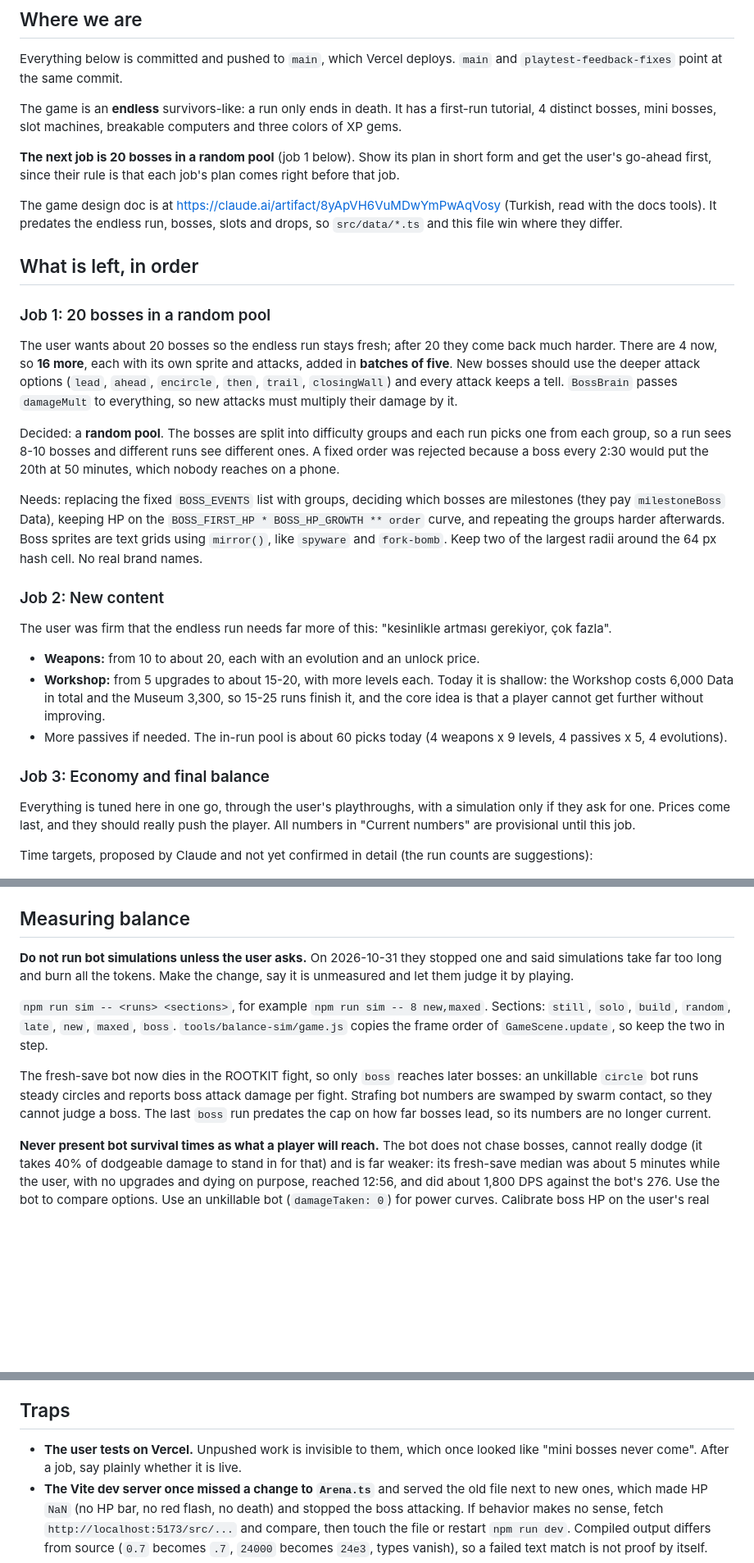
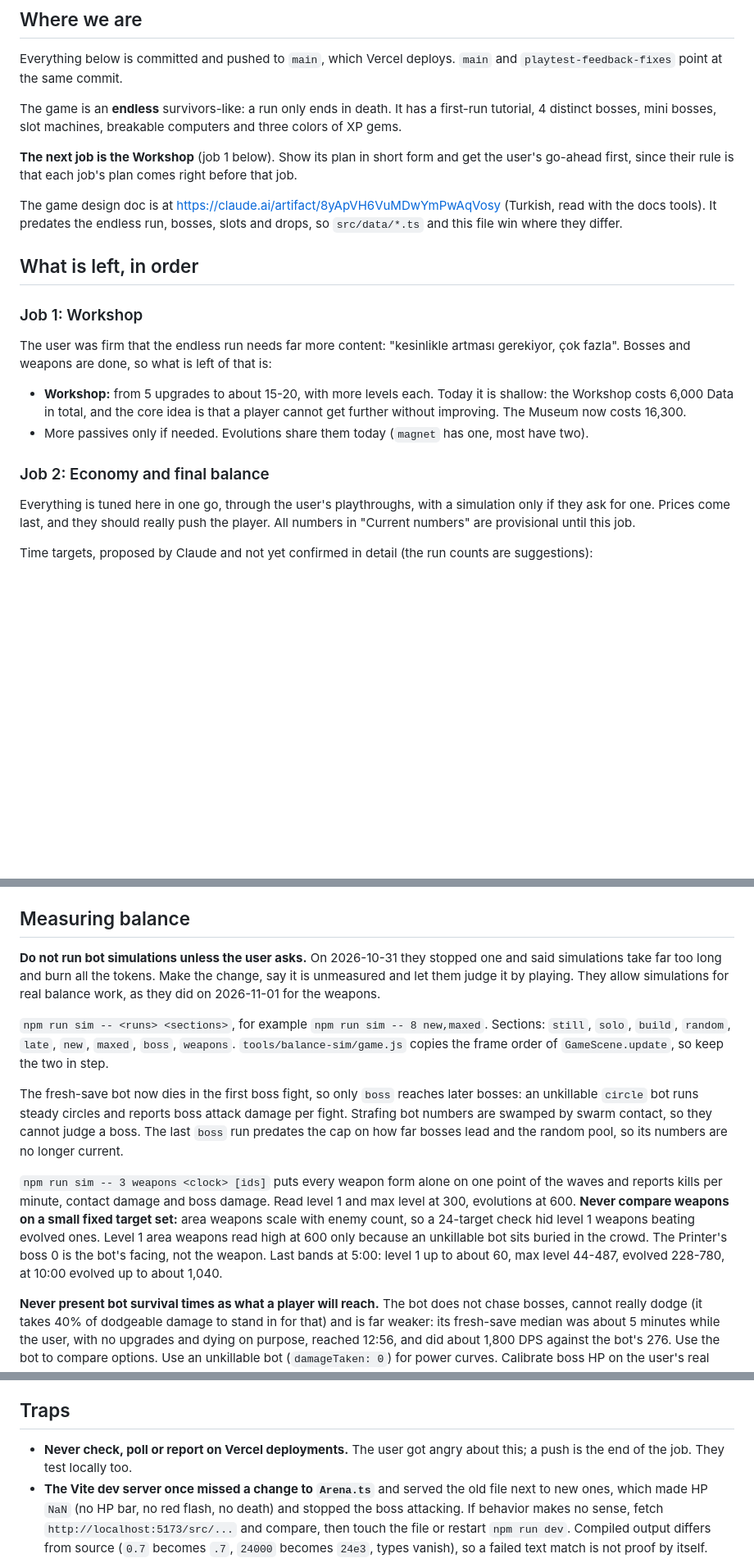
Before and after one commit to Zubeygir/computer-survivor, a Markdown page: HANDOFF.md, 3 parts joined by grey strips. Shown at 82% size. Rendered like a GitHub page; blank space fills up the shorter version.

Commit message:
Update the handoff for the bosses, weapons and balance pass
Co-Authored-By: Claude Opus 5.5 <noreply@anthropic.com>

```diff
--- a/HANDOFF.md
+++ b/HANDOFF.md
@@ -10,28 +10,19 @@ Everything below is committed and pushed to `main`, which Vercel deploys. `main`
 
 The game is an **endless** survivors-like: a run only ends in death. It has a first-run tutorial, 4 distinct bosses, mini bosses, slot machines, breakable computers and three colors of XP gems.
 
-**The next job is 20 bosses in a random pool** (job 1 below). Show its plan in short form and get the user's go-ahead first, since their rule is that each job's plan comes right before that job.
+**The next job is the Workshop** (job 1 below). Show its plan in short form and get the user's go-ahead first, since their rule is that each job's plan comes right before that job.
 
 The game design doc is at https://claude.ai/artifact/8yApVH6VuMDwYmPwAqVosy (Turkish, read with the docs tools). It predates the endless run, bosses, slots and drops, so `src/data/*.ts` and this file win where they differ.
 
 ## What is left, in order
 
-### Job 1: 20 bosses in a random pool
+### Job 1: Workshop
 
-The user wants about 20 bosses so the endless run stays fresh; after 20 they come back much harder. There are 4 now, so **16 more**, each with its own sprite and attacks, added in **batches of five**. New bosses should use the deeper attack options (`lead`, `ahead`, `encircle`, `then`, `trail`, `closingWall`) and every attack keeps a tell. `BossBrain` passes `damageMult` to everything, so new attacks must multiply their damage by it.
+The user was firm that the endless run needs far more content: "kesinlikle artması gerekiyor, çok fazla". Bosses and weapons are done, so what is left of that is:
+- **Workshop:** from 5 upgrades to about 15-20, with more levels each. Today it is shallow: the Workshop costs 6,000 Data in total, and the core idea is that a player cannot get further without improving. The Museum now costs 16,300.
+- More passives only if needed. Evolutions share them today (`magnet` has one, most have two).
 
-Decided: a **random pool**. The bosses are split into difficulty groups and each run picks one from each group, so a run sees 8-10 bosses and different runs see different ones. A fixed order was rejected because a boss every 2:30 would put the 20th at 50 minutes, which nobody reaches on a phone.
-
-Needs: replacing the fixed `BOSS_EVENTS` list with groups, deciding which bosses are milestones (they pay `milestoneBoss` Data), keeping HP on the `BOSS_FIRST_HP * BOSS_HP_GROWTH ** order` curve, and repeating the groups harder afterwards. Boss sprites are text grids using `mirror()`, like `spyware` and `fork-bomb`. Keep two of the largest radii around the 64 px hash cell. No real brand names.
-
-### Job 2: New content
-
-The user was firm that the endless run needs far more of this: "kesinlikle artması gerekiyor, çok fazla".
-- **Weapons:** from 10 to about 20, each with an evolution and an unlock price.
-- **Workshop:** from 5 upgrades to about 15-20, with more levels each. Today it is shallow: the Workshop costs 6,000 Data in total and the Museum 3,300, so 15-25 runs finish it, and the core idea is that a player cannot get further without improving.
-- More passives if needed. The in-run pool is about 60 picks today (4 weapons x 9 levels, 4 passives x 5, 4 evolutions).
-
-### Job 3: Economy and final balance
+### Job 2: Economy and final balance
 
 Everything is tuned here in one go, through the user's playthroughs, with a simulation only if they ask for one. Prices come last, and they should really push the player. All numbers in "Current numbers" are provisional until this job.
 
@@ -86,11 +80,13 @@ Latest real data from the user: 8+ minutes on an account with 3-4 Workshop stars
 
 ## Measuring balance
 
-**Do not run bot simulations unless the user asks.** On 2026-10-31 they stopped one and said simulations take far too long and burn all the tokens. Make the change, say it is unmeasured and let them judge it by playing.
+**Do not run bot simulations unless the user asks.** On 2026-10-31 they stopped one and said simulations take far too long and burn all the tokens. Make the change, say it is unmeasured and let them judge it by playing. They allow simulations for real balance work, as they did on 2026-11-01 for the weapons.
 
-`npm run sim -- <runs> <sections>`, for example `npm run sim -- 8 new,maxed`. Sections: `still`, `solo`, `build`, `random`, `late`, `new`, `maxed`, `boss`. `tools/balance-sim/game.js` copies the frame order of `GameScene.update`, so keep the two in step.
+`npm run sim -- <runs> <sections>`, for example `npm run sim -- 8 new,maxed`. Sections: `still`, `solo`, `build`, `random`, `late`, `new`, `maxed`, `boss`, `weapons`. `tools/balance-sim/game.js` copies the frame order of `GameScene.update`, so keep the two in step.
 
-The fresh-save bot now dies in the ROOTKIT fight, so only `boss` reaches later bosses: an unkillable `circle` bot runs steady circles and reports boss attack damage per fight. Strafing bot numbers are swamped by swarm contact, so they cannot judge a boss. The last `boss` run predates the cap on how far bosses lead, so its numbers are no longer current.
+The fresh-save bot now dies in the first boss fight, so only `boss` reaches later bosses: an unkillable `circle` bot runs steady circles and reports boss attack damage per fight. Strafing bot numbers are swamped by swarm contact, so they cannot judge a boss. The last `boss` run predates the cap on how far bosses lead and the random pool, so its numbers are no longer current.
+
+`npm run sim -- 3 weapons <clock> [ids]` puts every weapon form alone on one point of the waves and reports kills per minute, contact damage and boss damage. Read level 1 and max level at 300, evolutions at 600. **Never compare weapons on a small fixed target set:** area weapons scale with enemy count, so a 24-target check hid level 1 weapons beating evolved ones. Level 1 area weapons read high at 600 only because an unkillable bot sits buried in the crowd. The Printer's boss 0 is the bot's facing, not the weapon. Last bands at 5:00: level 1 up to about 60, max level 44-487, evolved 228-780, at 10:00 evolved up to about 1,040.
 
 **Never present bot survival times as what a player will reach.** The bot does not chase bosses, cannot really dodge (it takes 40% of dodgeable damage to stand in for that) and is far weaker: its fresh-save median was about 5 minutes while the user, with no upgrades and dying on purpose, reached 12:56, and did about 1,800 DPS against the bot's 276. Use the bot to compare options. Use an unkillable bot (`damageTaken: 0`) for power curves. Calibrate boss HP on the user's real fights.
 
@@ -129,7 +127,7 @@ Older decisions still in force:
 
 ## Traps
 
-- **The user tests on Vercel.** Unpushed work is invisible to them, which once looked like "mini bosses never come". After a job, say plainly whether it is live.
+- **Never check, poll or report on Vercel deployments.** The user got angry about this; a push is the end of the job. They test locally too.
 - **The Vite dev server once missed a change to `Arena.ts`** and served the old file next to new ones, which made HP `NaN` (no HP bar, no red flash, no death) and stopped the boss attacking. If behavior makes no sense, fetch `http://localhost:5173/src/...` and compare, then touch the file or restart `npm run dev`. Compiled output differs from source (`0.7` becomes `.7`, `24000` becomes `24e3`, types vanish), so a failed text match is not proof by itself.
 - A `damage` of `NaN` in one frame poisons HP for the whole run.
 - `pixelText` uppercases; `BitmapText.setText` does not, so uppercase the string yourself.
```
Also changed, not shown: other parts of HANDOFF.md (+11 -5 lines).
